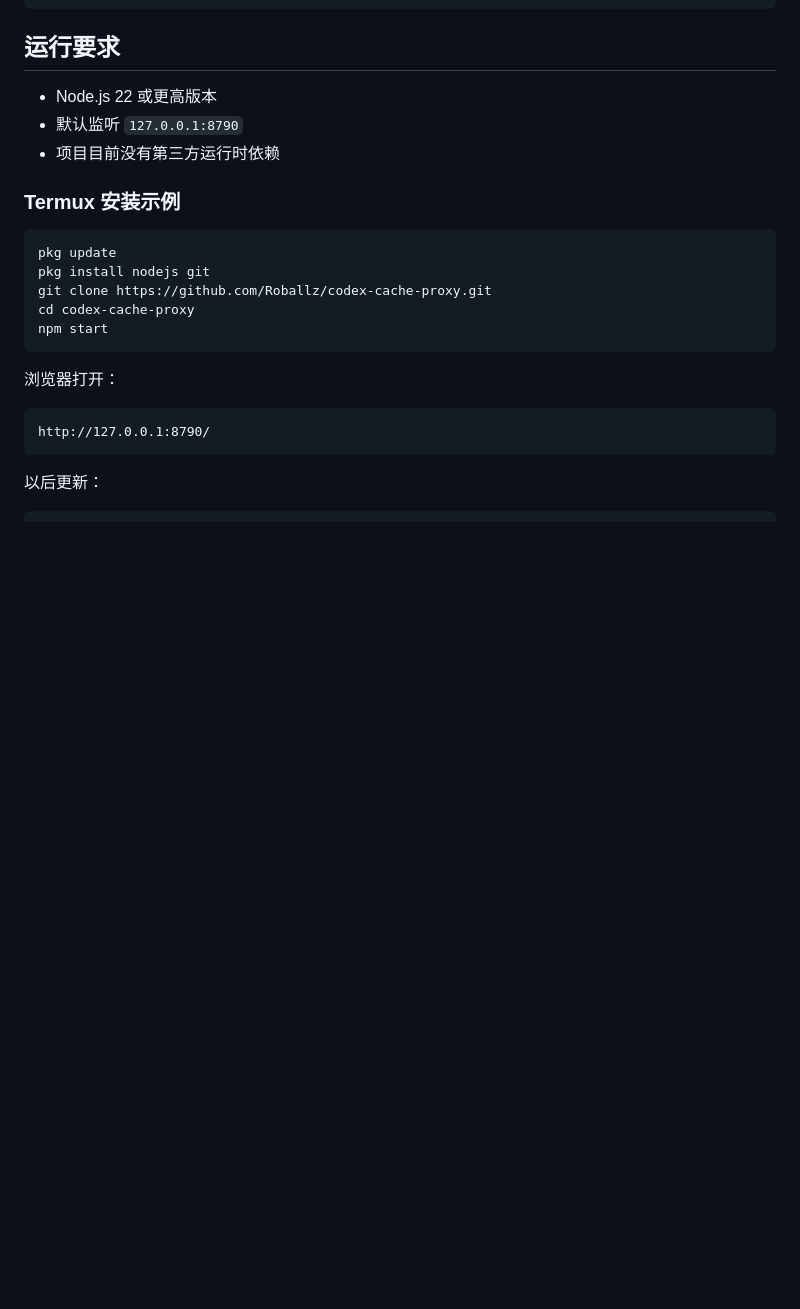
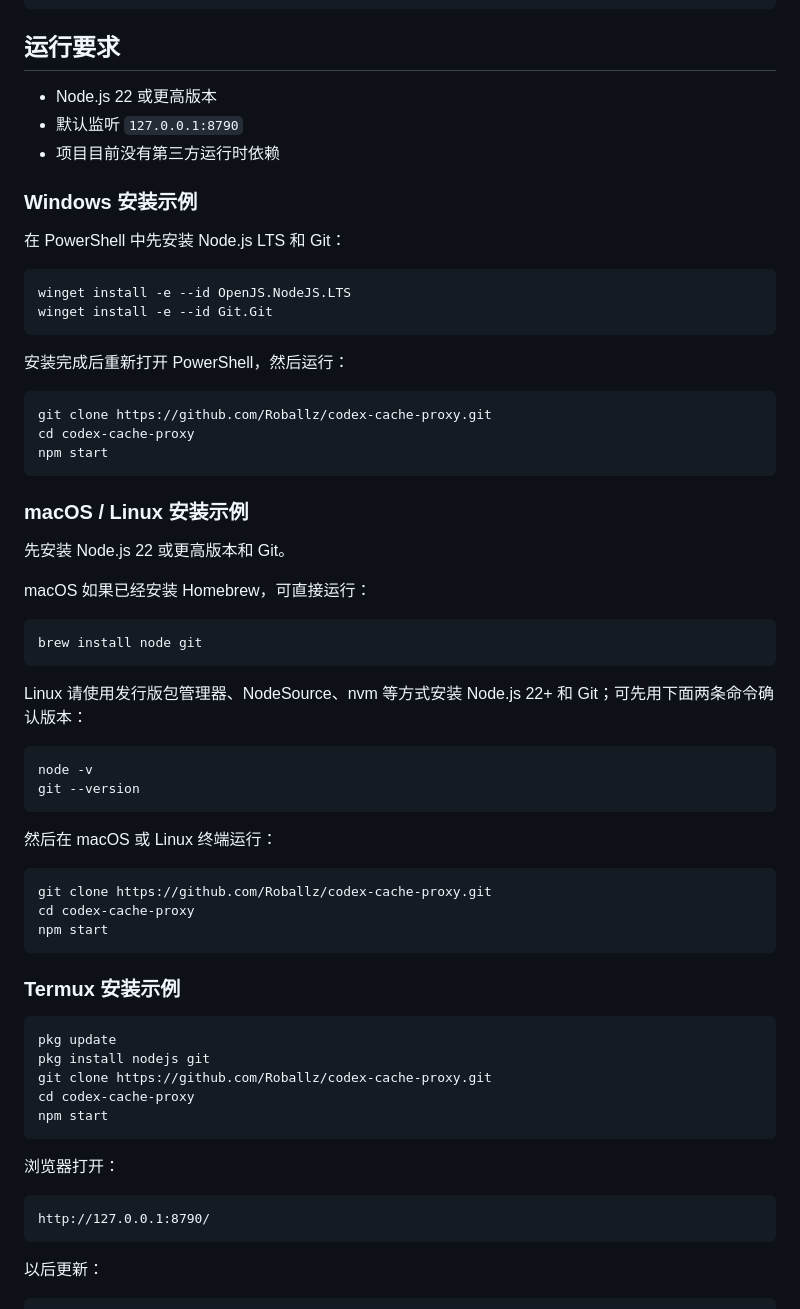
Before and after one commit to Roballz/codex-cache-proxy, a Markdown page: README.md, the part around the change. Rendered like a GitHub page; blank space fills up the shorter version.

Commit message:
docs: add Windows macOS and Linux install steps

````diff
--- a/README.md
+++ b/README.md
@@ -49,6 +49,48 @@ Codex / 上游模型
 - Node.js 22 或更高版本
 - 默认监听 `127.0.0.1:8790`
 - 项目目前没有第三方运行时依赖
+
+### Windows 安装示例
+
+在 PowerShell 中先安装 Node.js LTS 和 Git：
+
+```powershell
+winget install -e --id OpenJS.NodeJS.LTS
+winget install -e --id Git.Git
+```
+
+安装完成后重新打开 PowerShell，然后运行：
+
+```powershell
+git clone https://github.com/Roballz/codex-cache-proxy.git
+cd codex-cache-proxy
+npm start
+```
+
+### macOS / Linux 安装示例
+
+先安装 Node.js 22 或更高版本和 Git。
+
+macOS 如果已经安装 Homebrew，可直接运行：
+
+```bash
+brew install node git
+```
+
+Linux 请使用发行版包管理器、NodeSource、nvm 等方式安装 Node.js 22+ 和 Git；可先用下面两条命令确认版本：
+
+```bash
+node -v
+git --version
+```
+
+然后在 macOS 或 Linux 终端运行：
+
+```bash
+git clone https://github.com/Roballz/codex-cache-proxy.git
+cd codex-cache-proxy
+npm start
+```
 
 ### Termux 安装示例
 
````
